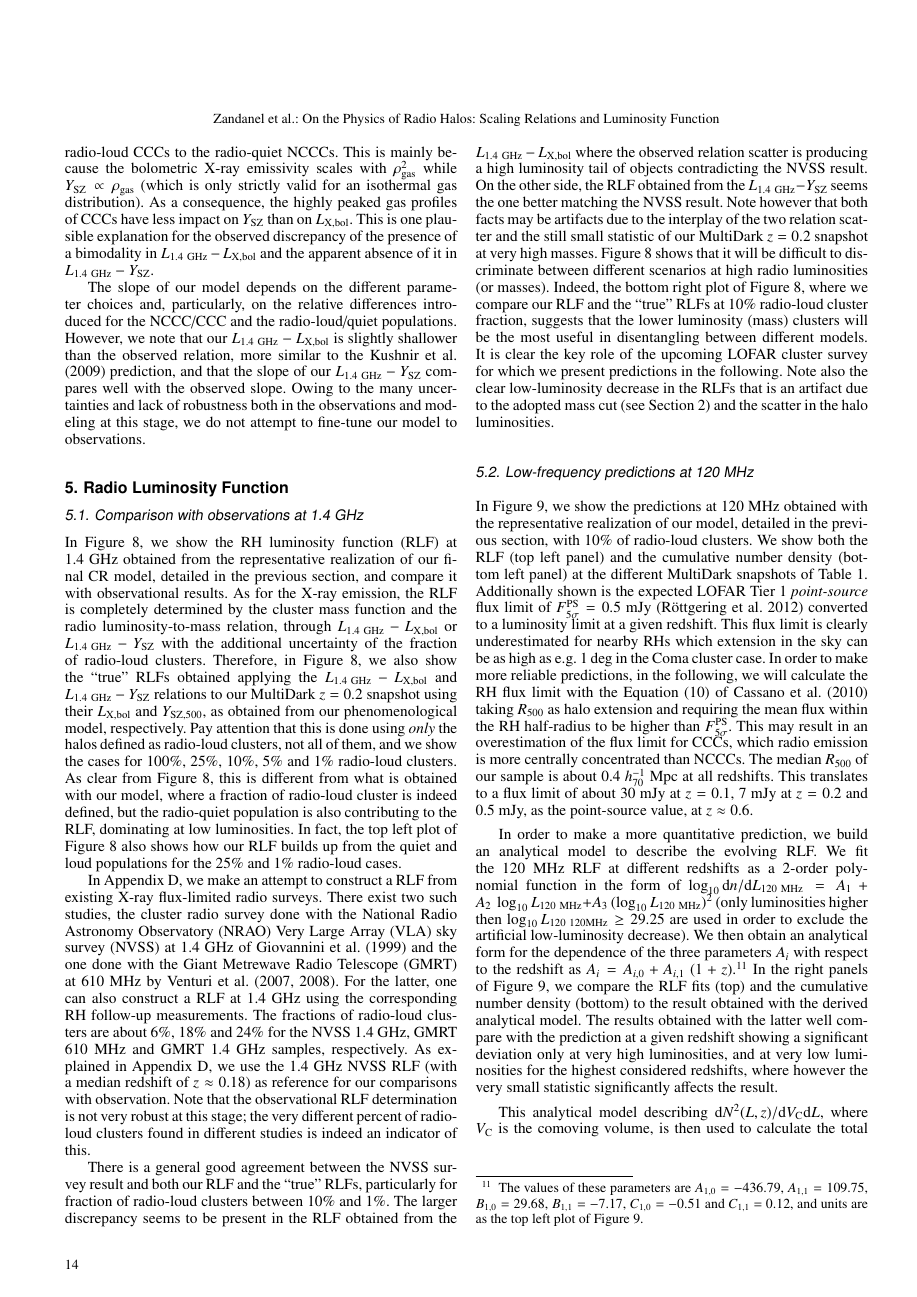
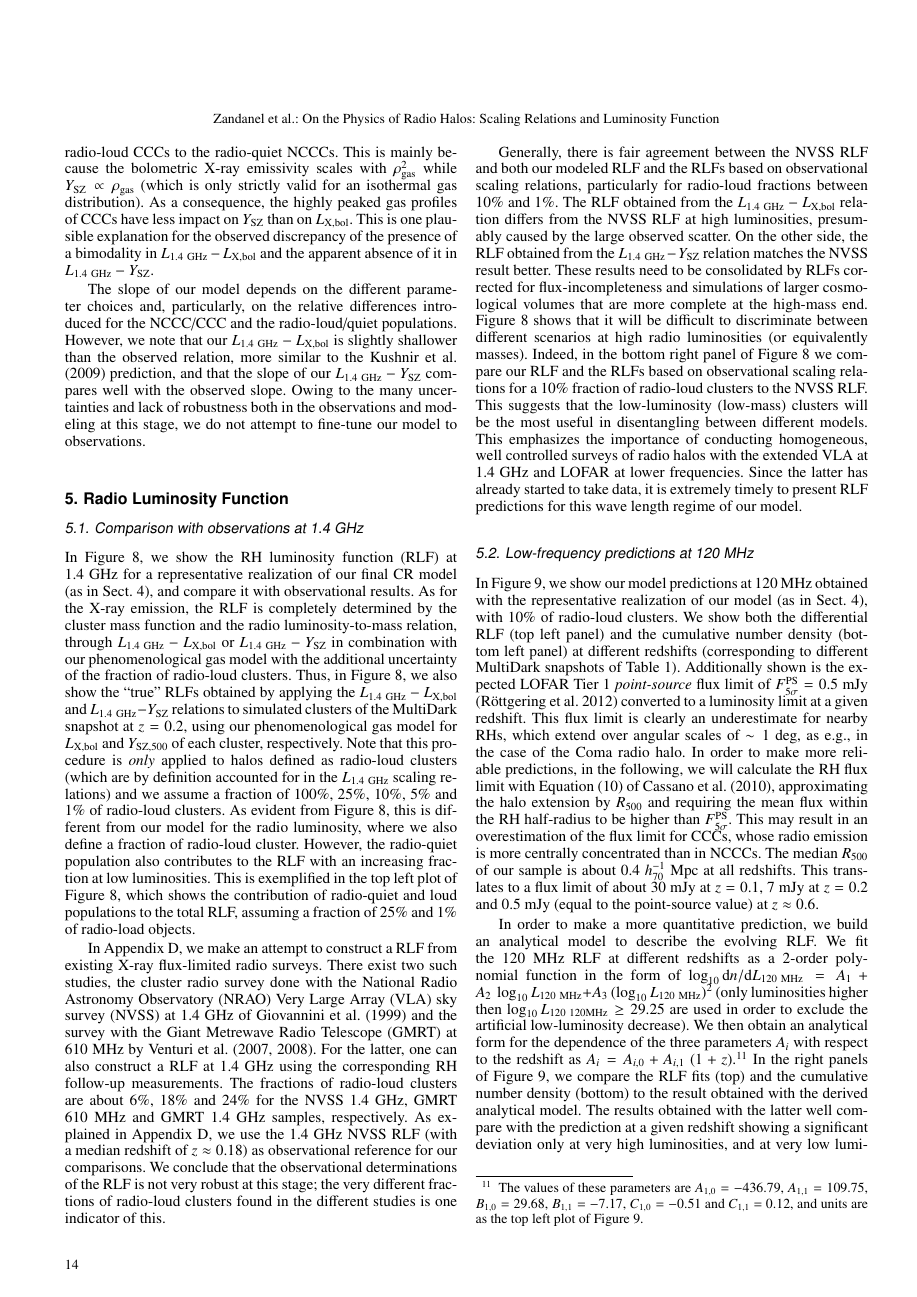
Before and after one commit to fabiozandanel/RLFproject, a LaTeX paper (CR_and_sims.tex): page 14 of 22. Compiled offline with pdfLaTeX.

Commit message:
some corrections in Sect 5

```diff
--- a/CR_and_sims.tex
+++ b/CR_and_sims.tex
@@ -1458,5 +1459,3 @@ model to observations.
 \begin{figure*}[t]
 \centering
 \includegraphics[width=0.85\textwidth]{figures/RLFs_1.4.eps}
-\caption{Radio luminosity function at 1.4~GHz. The top left panel shows the RLF
-  of our final CR model (see main text for the details of the chosen parameters)
@@ -1479 +1462,12 @@ model to observations.
-  adopted low-mass cut (see Section~\ref{sec:2}) and the scatter in the halo
+\caption{Radio luminosity function (RLF) at 1.4~GHz. The top left panel shows
+  the RLF of our final CR model (see main text for the details of the chosen
+  parameters) for different fractions of radio-loud clusters. Additionally shown
+  is the contribution of radio-quiet and loud populations to the total RLF
+  (assuming a fraction of $25\%$ and $1\%$ of radio-load objects). The top right
+  panel shows the RLF obtained by applying the observed
+  $L_{1.4~\rmn{GHz}}-L_{\rmn{X,bol}}$ relation to the MultiDark clusters at $z =
+  0.2$, using our phenomenological gas model for $L_{\rmn{X,bol}}$ of each
+  cluster; again for different percentages of radio-loud clusters.  The bottom
+  left panel shows the RLF obtained by applying the observed
+  $L_{1.4~\rmn{GHz}}-Y_{\rmn{SZ}, 500}$ relation to the MultiDark clusters at $z
+  = 0.2$, using the $Y_{\rmn{SZ}, 500}$ of our our phenomenological gas model
@@ -1486,28 +1487,42 @@ model to observations.
 \subsection{Comparison with observations at 1.4~GHz}
 
 In Figure~\ref{fig:RLF_1.4}, we show the RH luminosity function (RLF) at 1.4~GHz
-obtained from the representative realization of our final CR model, detailed in
-the previous section, and compare it with observational results. As for the
-X-ray emission, the RLF is completely determined by the cluster mass function
-and the radio luminosity-to-mass relation, through $L_{1.4~\rmn{GHz}}-L_{
-  \rmn{X,bol}}$ or $L_{1.4~\rmn{GHz}}-Y_{\rmn{SZ}}$ with the additional
-uncertainty of the fraction of radio-loud clusters. Therefore, in
-Figure~\ref{fig:RLF_1.4}, we also show the ``true'' RLFs obtained applying the
-$L_{1.4~\rmn{GHz}}-L_{\rmn{X,bol}}$ and $L_{1.4~\rmn{GHz}}-Y_{\rmn{SZ}}$
-relations to our MultiDark $z = 0.2$ snapshot using their $L_{\rmn{X,bol}}$ and
-$Y_{\rmn{SZ}, 500}$, as obtained from our phenomenological model,
-respectively. Pay attention that this is done using \emph{only} the halos
-defined as radio-loud clusters, not all of them, and we show the cases for
-100\%, 25\%, 10\%, 5\% and 1\% radio-loud clusters. As clear from
-Figure~\ref{fig:RLF_1.4}, this is different from what is obtained with our
-model, where a fraction of radio-loud cluster is indeed defined, but the
-radio-quiet population is also contributing to the RLF, dominating at low
-luminosities. In fact, the top left plot of Figure~\ref{fig:RLF_1.4} also shows
-how our RLF builds up from the quiet and loud populations for the $25\%$ and
-$1\%$ radio-loud cases.
-
-In Appendix~\ref{app:D}, we make an attempt to construct a RLF from existing X-ray flux-limited radio surveys. There exist two such studies, the cluster radio survey done with the National Radio Astronomy Observatory (NRAO) Very Large Array (VLA) sky survey (NVSS) at $1.4$~GHz of \cite{1999NewA....4..141G} and the one done with the Giant Metrewave Radio Telescope (GMRT) at $610$~MHz by \cite{VenturiGMRT_1,VenturiGMRT_2}. For the latter, one can also construct a RLF at 1.4~GHz using the corresponding RH follow-up measurements. The fractions of radio-loud clusters are about 6\%, 18\% and 24\% for the NVSS 1.4~GHz, GMRT 610~MHz and GMRT 1.4~GHz samples, respectively. As explained in Appendix~\ref{app:D}, we use the 1.4~GHz NVSS RLF (with a median redshift of $z \approx 0.18$) as reference for our comparisons with observation. Note that the observational RLF determination is not very robust at this stage; the very different percent of radio-loud clusters found in different studies is indeed
-an indicator of this.
+for a representative realization of our final CR model (as in
+Sect.~\ref{sec:4}), and compare it with observational results. As for the X-ray
+emission, the RLF is completely determined by the cluster mass function and the
+radio luminosity-to-mass relation, through $L_{1.4~\rmn{GHz}}-L_{ \rmn{X,bol}}$
+or $L_{1.4~\rmn{GHz}}-Y_{\rmn{SZ}}$ in combination with our phenomenological gas
+model with the additional uncertainty of the fraction of radio-loud
+clusters. Thus, in Figure~\ref{fig:RLF_1.4}, we also show the ``true'' RLFs
+obtained by applying the $L_{1.4~\rmn{GHz}}-L_{\rmn{X,bol}}$ and
+$L_{1.4~\rmn{GHz}}-Y_{\rmn{SZ}}$ relations to simulated clusters of the
+MultiDark snapshot at $z = 0.2$, using our phenomenological gas model for
+$L_{\rmn{X,bol}}$ and $Y_{\rmn{SZ}, 500}$ of each cluster, respectively. Note
+that this procedure is {\em only} applied to halos defined as radio-loud
+clusters (which are by definition accounted for in the $L_{1.4~\rmn{GHz}}$
+scaling relations) and we assume a fraction of 100\%, 25\%, 10\%, 5\% and 1\% of
+radio-loud clusters. As evident from Figure~\ref{fig:RLF_1.4}, this is different
+from our model for the radio luminosity, where we also define a fraction of
+radio-loud cluster. However, the radio-quiet population also contributes to the
+RLF with an increasing fraction at low luminosities. This is exemplified in the
+top left plot of Figure~\ref{fig:RLF_1.4}, which shows the contribution of
+radio-quiet and loud populations to the total RLF, assuming a fraction of $25\%$
+and $1\%$ of radio-load objects.
+
+In Appendix~\ref{app:D}, we make an attempt to construct a RLF from existing
+X-ray flux-limited radio surveys. There exist two such studies, the cluster
+radio survey done with the National Radio Astronomy Observatory (NRAO) Very
+Large Array (VLA) sky survey (NVSS) at $1.4$~GHz of \cite{1999NewA....4..141G}
+and the survey with the Giant Metrewave Radio Telescope (GMRT) at $610$~MHz by
+\cite{VenturiGMRT_1,VenturiGMRT_2}. For the latter, one can also construct a RLF
+at 1.4~GHz using the corresponding RH follow-up measurements. The fractions of
+radio-loud clusters are about 6\%, 18\% and 24\% for the NVSS 1.4~GHz, GMRT
+610~MHz and GMRT 1.4~GHz samples, respectively. As explained in
+Appendix~\ref{app:D}, we use the 1.4~GHz NVSS RLF (with a median redshift of $z
+\approx 0.18$) as observational reference for our comparisons. We conclude that
+the observational determinations of the RLF is not very robust at this stage;
+the very different fractions of radio-loud clusters found in the different
+studies is one indicator of this.
 
 \begin{figure*}[t]
 \centering
@@ -1519,13 +1550,48 @@ an indicator of this.
 \label{fig:RLF_120}
 \end{figure*}
 
-There is a general good agreement between the NVSS survey result and both our RLF and the ``true'' RLFs, particularly for fraction of radio-loud clusters between 10\% and 1\%. The larger discrepancy seems to be present in the RLF obtained from the $L_{1.4~\rmn{GHz}}-L_{\rmn{X,bol}}$ where the  observed relation scatter is producing a high luminosity tail of objects contradicting the NVSS result. On the other side, the RLF obtained from the $L_{1.4~\rmn{GHz}}-Y_{\rmn{SZ}}$ seems the one better matching the NVSS result.
-Note however that both facts may be artifacts due to the interplay of the two relation scatter and the still small statistic of our MultiDark $z = 0.2$ snapshot at very high masses. Figure~\ref{fig:RLF_1.4} shows that it will be difficult to discriminate between different scenarios at high radio luminosities (or masses). Indeed, the bottom right plot of Figure~\ref{fig:RLF_1.4}, where we compare our RLF and the ``true'' RLFs at 10\% radio-loud cluster fraction, suggests that the lower luminosity (mass) clusters will be the most useful in disentangling between different models. It is clear the key role of the upcoming LOFAR cluster survey for which we present predictions in the following. Note also the clear low-luminosity decrease in the RLFs that is an artifact due to the adopted mass cut (see Section~\ref{sec:2}) and the scatter in the halo luminosities.
+Generally, there is fair agreement between the NVSS RLF and both our modeled RLF
+and the RLFs based on observational scaling relations, particularly for
+radio-loud fractions between 10\% and 1\%. The RLF obtained from the
+$L_{1.4~\rmn{GHz}}-L_{\rmn{X,bol}}$ relation differs from the NVSS RLF at high
+luminosities, presumably caused by the large observed scatter. On the other
+side, the RLF obtained from the $L_{1.4~\rmn{GHz}}-Y_{\rmn{SZ}}$ relation
+matches the NVSS result better. These results need to be consolidated by RLFs
+corrected for flux-incompleteness and simulations of larger cosmological volumes
+that are more complete at the high-mass end. Figure~\ref{fig:RLF_1.4} shows that
+it will be difficult to discriminate between different scenarios at high radio
+luminosities (or equivalently masses). Indeed, in the bottom right panel of
+Figure~\ref{fig:RLF_1.4} we compare our RLF and the RLFs based on observational
+scaling relations for a 10\% fraction of radio-loud clusters to the NVSS
+RLF. This suggests that the low-luminosity (low-mass) clusters will be the most
+useful in disentangling between different models. This emphasizes the importance
+of conducting homogeneous, well controlled surveys of radio halos with the
+extended VLA at 1.4 GHz and LOFAR at lower frequencies. Since the latter has
+already started to take data, it is extremely timely to present RLF predictions
+for this wave length regime of our model.
 
 
 \subsection{Low-frequency predictions at 120~MHz}
 
-In Figure~\ref{fig:RLF_120}, we show the predictions at 120~MHz obtained with the representative realization of our model, detailed in the previous section, with 10\% of radio-loud clusters. We show both the RLF (top left panel) and the cumulative number density (bottom left panel) at the different MultiDark snapshots of Table~1. Additionally shown is the expected LOFAR Tier~1 \emph{point-source} flux limit of $F_{5\sigma}^{\rmn{PS}}=0.5$~mJy \citep{2012JApA..tmp...34R} converted to a luminosity limit at a given redshift. This flux limit is clearly underestimated for nearby RHs which extension in the sky can be as high as e.g.~1~deg in the Coma cluster case. In order to make more reliable predictions, in the following, we will calculate the RH flux limit with the Equation~(10) of \cite{2010A&A...509A..68C} taking $R_{500}$ as halo extension and requiring the mean flux within the RH half-radius to be higher than $F_{5\sigma}^{\rmn{PS}}$. This may result in an overestimation of the flux limit for CCCs, which radio emission is more centrally concentrated than NCCCs. The median $R_{500}$ of our sample is about $0.4$~$h_{70}^{-1}$~Mpc at all redshifts. This translates to a flux limit of about $30$~mJy at $z = 0.1$, $7$~mJy at $z = 0.2$ and $0.5$~mJy, as the point-source value, at $z \approx 0.6$.
+In Figure~\ref{fig:RLF_120}, we show our model predictions at 120~MHz obtained
+with the representative realization of our model (as in Sect.~\ref{sec:4}), with
+10\% of radio-loud clusters. We show both the differential RLF (top left panel)
+and the cumulative number density (bottom left panel) at different redshifts
+(corresponding to different MultiDark snapshots of Table~1). Additionally shown
+is the expected LOFAR Tier~1 \emph{point-source} flux limit of
+$F_{5\sigma}^{\rmn{PS}}=0.5$~mJy \citep{2012JApA..tmp...34R} converted to a
+luminosity limit at a given redshift. This flux limit is clearly an
+underestimate for nearby RHs, which extend over angular scales of $\sim1$~deg,
+as e.g., in the case of the Coma radio halo. In order to make more reliable
+predictions, in the following, we will calculate the RH flux limit with
+Equation~(10) of \cite{2010A&A...509A..68C}, approximating the halo extension by
+$R_{500}$ and requiring the mean flux within the RH half-radius to be higher
+than $F_{5\sigma}^{\rmn{PS}}$. This may result in an overestimation of the flux
+limit for CCCs, whose radio emission is more centrally concentrated than in
+NCCCs. The median $R_{500}$ of our sample is about $0.4$~$h_{70}^{-1}$~Mpc at
+all redshifts. This translates to a flux limit of about $30$~mJy at $z = 0.1$,
+$7$~mJy at $z = 0.2$ and $0.5$~mJy (equal to the point-source value) at $z
+\approx 0.6$.
 
 \begin{figure*}[t]
 \centering
@@ -1539,7 +1615,26 @@ See main text for details.
 \label{fig:RLF_120_flux}
 \end{figure*}
 
-In order to make a more quantitative prediction, we build an analytical model to describe the evolving RLF. We fit the 120~MHz RLF at different redshifts as a 2-order polynomial function in the form of $\log_{10} \rmn{d}n/\rmn{d}L_{120~\rmn{MHz}} = A_{1} + A_{2}~\log_{10} L_{120~\rmn{MHz}} + A_{3}~(\log_{10} L_{120~\rmn{MHz}})^{2}$ (only luminosities higher then $\log_{10} L_{120~\rmn{120MHz}} \geq 29.25$ are used in order to exclude the artificial low-luminosity decrease). We then obtain an analytical form for the dependence of the three parameters $A_{i}$ with respect to the redshift as $A_{i} = A_{i,0} + A_{i,1}~(1+z)$.\footnote{The values of these parameters are $A_{1,0} = -436.79$, $A_{1,1} = 109.75$, $B_{1,0} = 29.68$, $B_{1,1} = -7.17$, $C_{1,0} = -0.51$ and $C_{1,1}$ = 0.12, and units are as the top left plot of Figure~\ref{fig:RLF_120}.} In the right panels of Figure~\ref{fig:RLF_120}, we compare the RLF fits (top) and the cumulative number density (bottom) to the result obtained with the derived analytical model. The results obtained with the latter well compare with the prediction at a given redshift showing a significant deviation only at very high luminosities, and at very low luminosities for the highest considered redshifts, where however the very small statistic significantly affects the result.
+%% corrected until here
+
+In order to make a more quantitative prediction, we build an analytical model to
+describe the evolving RLF. We fit the 120~MHz RLF at different redshifts as a
+2-order polynomial function in the form of $\log_{10}
+\rmn{d}n/\rmn{d}L_{120~\rmn{MHz}} = A_{1} + A_{2}~\log_{10} L_{120~\rmn{MHz}} +
+A_{3}~(\log_{10} L_{120~\rmn{MHz}})^{2}$ (only luminosities higher then
+$\log_{10} L_{120~\rmn{120MHz}} \geq 29.25$ are used in order to exclude the
+artificial low-luminosity decrease). We then obtain an analytical form for the
+dependence of the three parameters $A_{i}$ with respect to the redshift as
+$A_{i} = A_{i,0} + A_{i,1}~(1+z)$.\footnote{The values of these parameters are
+  $A_{1,0} = -436.79$, $A_{1,1} = 109.75$, $B_{1,0} = 29.68$, $B_{1,1} = -7.17$,
+  $C_{1,0} = -0.51$ and $C_{1,1}$ = 0.12, and units are as the top left plot of
+  Figure~\ref{fig:RLF_120}.} In the right panels of Figure~\ref{fig:RLF_120}, we
+compare the RLF fits (top) and the cumulative number density (bottom) to the
+result obtained with the derived analytical model. The results obtained with the
+latter well compare with the prediction at a given redshift showing a
+significant deviation only at very high luminosities, and at very low
+luminosities for the highest considered redshifts, where however the very small
+statistic significantly affects the result.
 
 This analytical model describing $\rmn{d}N^2(L,z)/\rmn{d}V_{\rmn{C}}\rmn{d}L$, where $V_{\rmn{C}}$ is the comoving volume, is then used to calculate the total cumulative number of RHs in the sky above a given flux value $F$ as
 %
```
Also changed, not shown: figures/RLFs_1.4.eps, CR_and_sims.tex (78 more changed lines).
